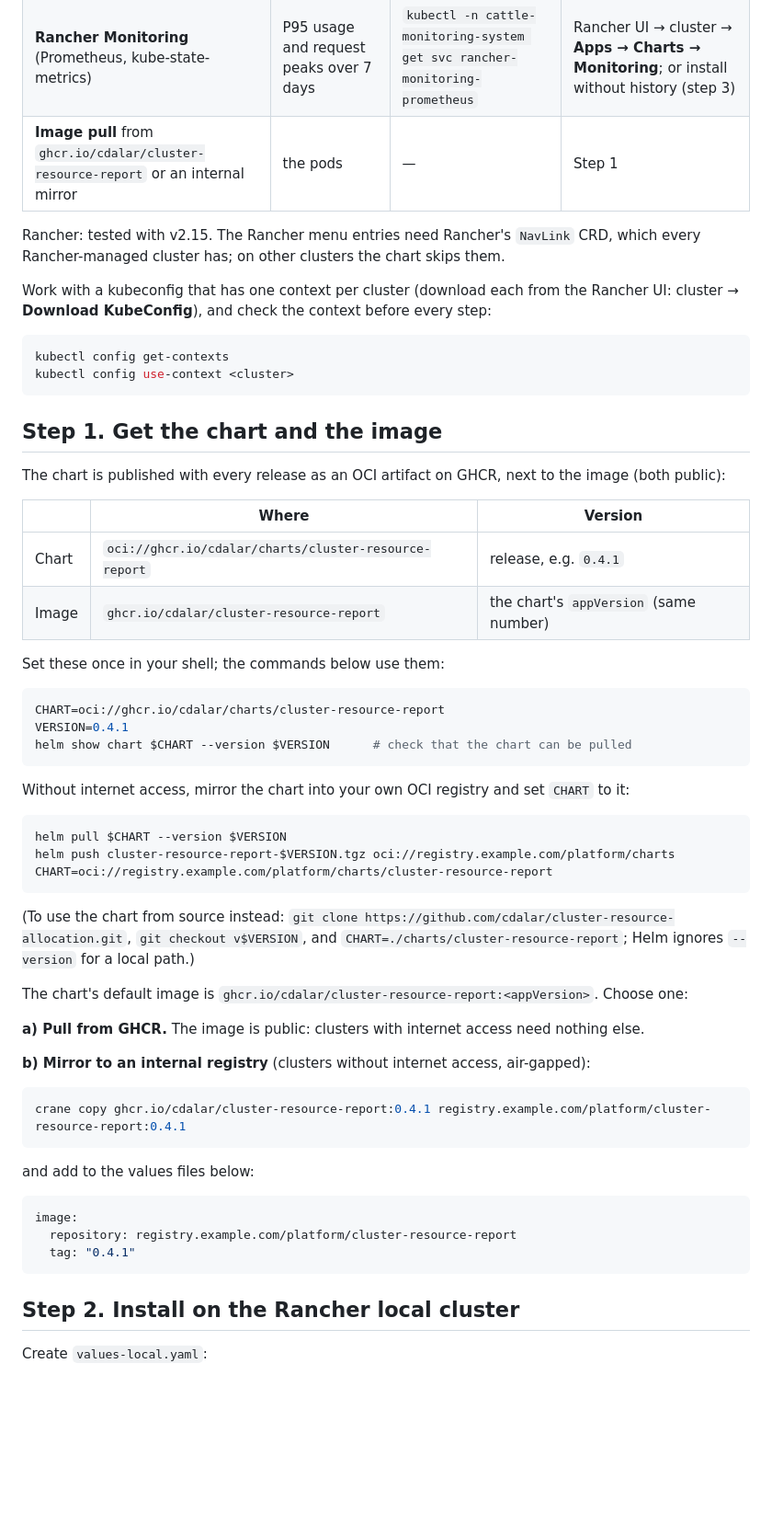
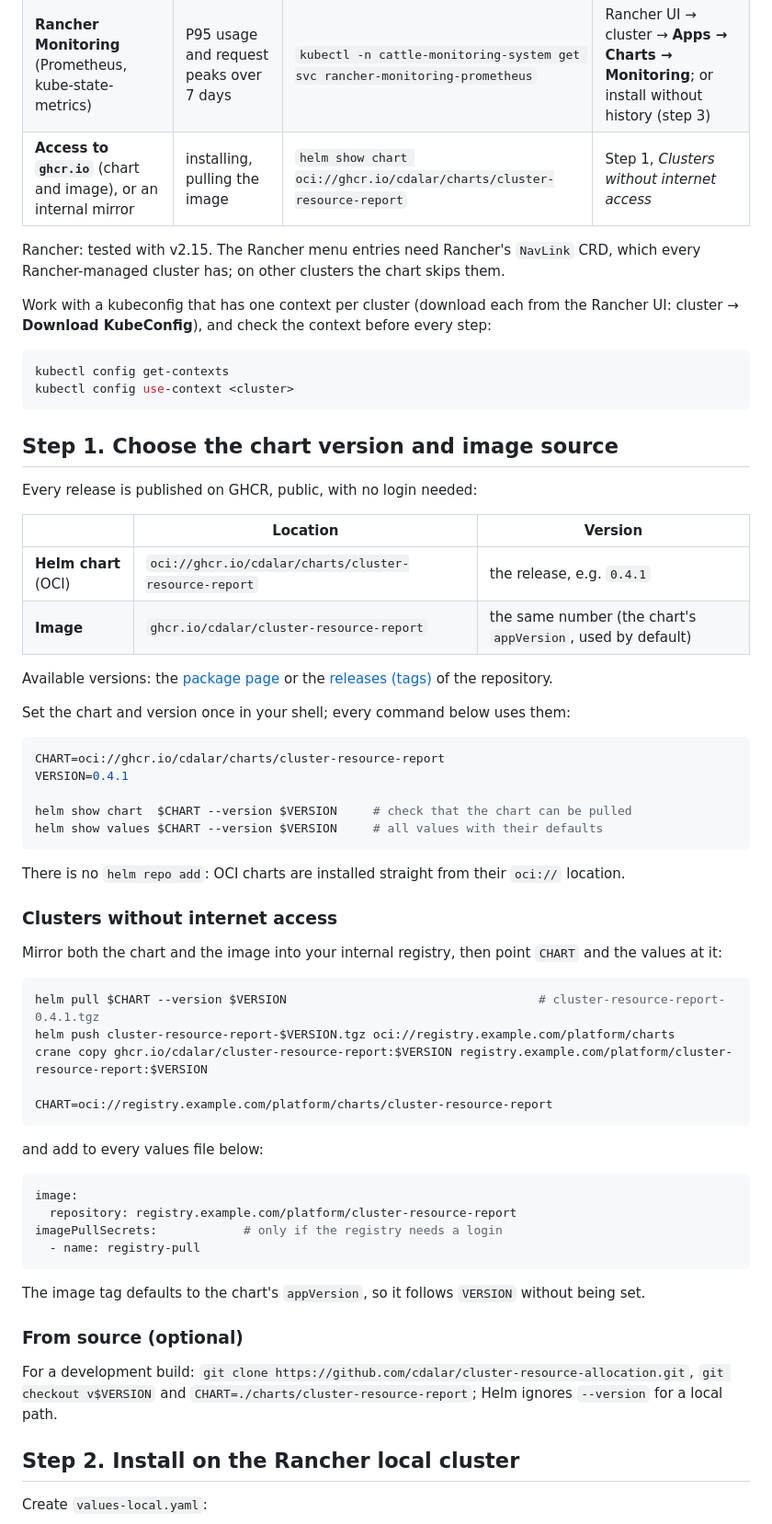
Before and after one commit to cdalar/cluster-resource-allocation, a Markdown page: guides/installation.md, the part around one of its changes. Shown at 92% size. GitHub-like rendering; blank space fills up the shorter version.

````diff
--- a/guides/installation.md
+++ b/guides/installation.md
@@ -53,7 +53,7 @@ Per cluster:
 |---|---|---|---|
 | **metrics-server** | "now" usage snapshot (always) | `kubectl top pods -A \| head` | Included in k3s, RKE2 and AKS; otherwise install it |
 | **Rancher Monitoring** (Prometheus, kube-state-metrics) | P95 usage and request peaks over 7 days | `kubectl -n cattle-monitoring-system get svc rancher-monitoring-prometheus` | Rancher UI → cluster → **Apps → Charts → Monitoring**; or install without history (step 3) |
-| **Image pull** from `ghcr.io/cdalar/cluster-resource-report` or an internal mirror | the pods | — | Step 1 |
+| **Access to `ghcr.io`** (chart and image), or an internal mirror | installing, pulling the image | `helm show chart oci://ghcr.io/cdalar/charts/cluster-resource-report` | Step 1, *Clusters without internet access* |
 
 Rancher: tested with v2.15. The Rancher menu entries need Rancher's `NavLink` CRD, which every Rancher-managed
 cluster has; on other clusters the chart skips them.
@@ -66,51 +66,57 @@ kubectl config get-contexts
 kubectl config use-context <cluster>
 ```
 
-## Step 1. Get the chart and the image
+## Step 1. Choose the chart version and image source
 
-The chart is published with every release as an OCI artifact on GHCR, next to the image (both public):
+Every release is published on GHCR, public, with no login needed:
 
-| | Where | Version |
+| | Location | Version |
 |---|---|---|
-| Chart | `oci://ghcr.io/cdalar/charts/cluster-resource-report` | release, e.g. `0.4.1` |
-| Image | `ghcr.io/cdalar/cluster-resource-report` | the chart's `appVersion` (same number) |
+| **Helm chart** (OCI) | `oci://ghcr.io/cdalar/charts/cluster-resource-report` | the release, e.g. `0.4.1` |
+| **Image** | `ghcr.io/cdalar/cluster-resource-report` | the same number (the chart's `appVersion`, used by default) |
 
-Set these once in your shell; the commands below use them:
+Available versions: the [package page](https://github.com/cdalar/cluster-resource-allocation/pkgs/container/charts%2Fcluster-resource-report)
+or the [releases (tags)](https://github.com/cdalar/cluster-resource-allocation/tags) of the repository.
+
+Set the chart and version once in your shell; every command below uses them:
 
 ```bash
 CHART=oci://ghcr.io/cdalar/charts/cluster-resource-report
 VERSION=0.4.1
-helm show chart $CHART --version $VERSION      # check that the chart can be pulled
+
+helm show chart  $CHART --version $VERSION     # check that the chart can be pulled
+helm show values $CHART --version $VERSION     # all values with their defaults
 ```
 
-Without internet access, mirror the chart into your own OCI registry and set `CHART` to it:
+There is no `helm repo add`: OCI charts are installed straight from their `oci://` location.
+
+### Clusters without internet access
+
+Mirror both the chart and the image into your internal registry, then point `CHART` and the values at it:
 
 ```bash
-helm pull $CHART --version $VERSION
+helm pull $CHART --version $VERSION                                   # cluster-resource-report-0.4.1.tgz
 helm push cluster-resource-report-$VERSION.tgz oci://registry.example.com/platform/charts
+crane copy ghcr.io/cdalar/cluster-resource-report:$VERSION registry.example.com/platform/cluster-resource-report:$VERSION
+
 CHART=oci://registry.example.com/platform/charts/cluster-resource-report
 ```
 
-(To use the chart from source instead: `git clone https://github.com/cdalar/cluster-resource-allocation.git`,
-`git checkout v$VERSION`, and `CHART=./charts/cluster-resource-report`; Helm ignores `--version` for a local path.)
-
-The chart's default image is `ghcr.io/cdalar/cluster-resource-report:<appVersion>`. Choose one:
-
-**a) Pull from GHCR.** The image is public: clusters with internet access need nothing else.
-
-**b) Mirror to an internal registry** (clusters without internet access, air-gapped):
-
-```bash
-crane copy ghcr.io/cdalar/cluster-resource-report:0.4.1 registry.example.com/platform/cluster-resource-report:0.4.1
-```
-
-and add to the values files below:
+and add to every values file below:
 
 ```yaml
 image:
   repository: registry.example.com/platform/cluster-resource-report
-  tag: "0.4.1"
+imagePullSecrets:            # only if the registry needs a login
+  - name: registry-pull
 ```
+
+The image tag defaults to the chart's `appVersion`, so it follows `VERSION` without being set.
+
+### From source (optional)
+
+For a development build: `git clone https://github.com/cdalar/cluster-resource-allocation.git`,
+`git checkout v$VERSION` and `CHART=./charts/cluster-resource-report`; Helm ignores `--version` for a local path.
 
 ## Step 2. Install on the Rancher local cluster
 
````
Also changed, not shown: other parts of guides/installation.md (+29 -6 lines), charts/cluster-resource-report/README.md (+3 -2 lines).
